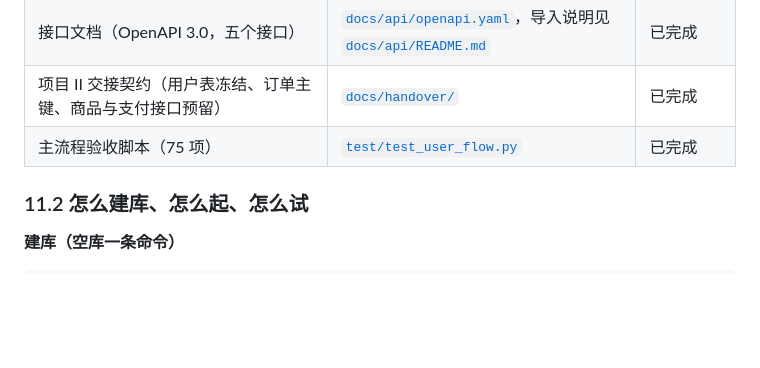
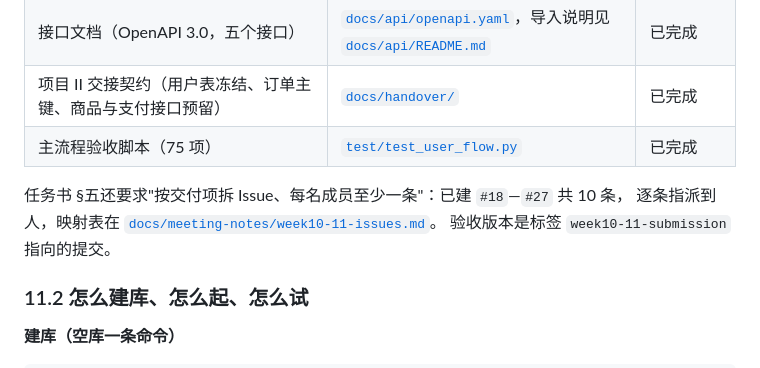
Before and after one commit to broyy0504/secure-ecommerce-team-01, a Markdown page: README.md, the part around the change. Drawn GitHub-style; blank space fills up the shorter version.

Commit message:
docs: 回填 Issue #18—#27 编号与指派映射
十条 Issue 已按交付项在仓库里建好（#18 至 #27），每名成员至少一条、条条有
assignee 与标签。本提交把编号回填进 docs/meeting-notes/week10-11-issues.md 的
总览表与"提交↔Issue"映射表，并在 README 11.1 补一行索引。

```diff
--- a/README.md
+++ b/README.md
@@ -191,6 +191,10 @@ python test/test_input_validation.py
 | 项目 II 交接契约（用户表冻结、订单主键、商品与支付接口预留） | [`docs/handover/`](docs/handover/) | 已完成 |
 | 主流程验收脚本（75 项） | [`test/test_user_flow.py`](test/test_user_flow.py) | 已完成 |
 
+任务书 §五还要求"按交付项拆 Issue、每名成员至少一条"：已建 `#18`—`#27` 共 10 条，
+逐条指派到人，映射表在 [`docs/meeting-notes/week10-11-issues.md`](docs/meeting-notes/week10-11-issues.md)。
+验收版本是标签 `week10-11-submission` 指向的提交。
+
 ### 11.2 怎么建库、怎么起、怎么试
 
 **建库（空库一条命令）**
```
Also changed, not shown: docs/meeting-notes/week10-11-issues.md (+32 -29 lines).
